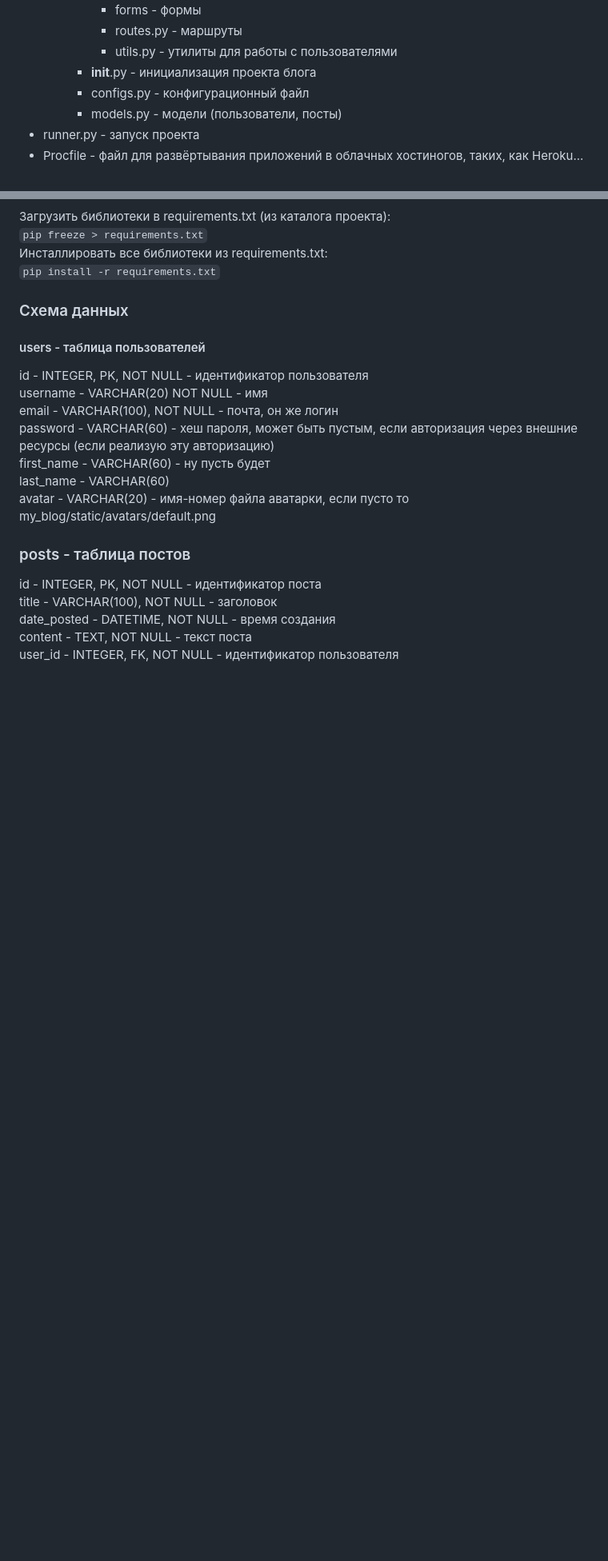
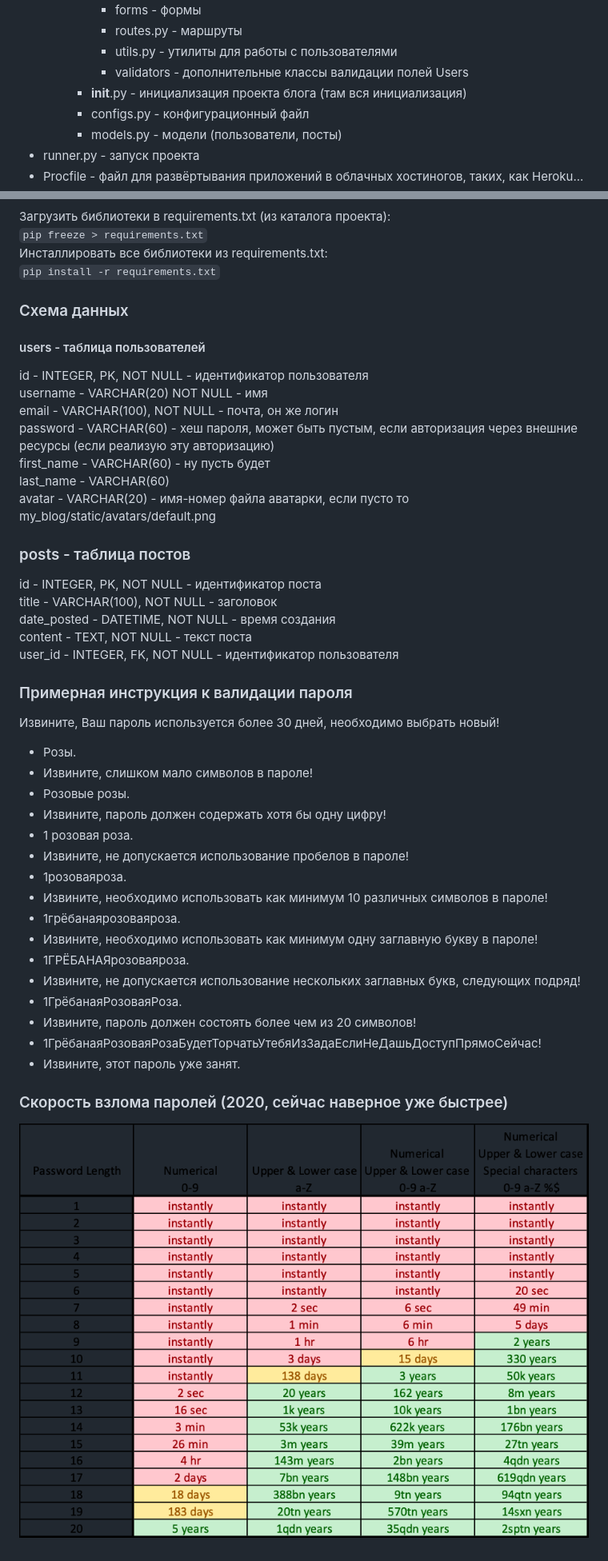
Before and after one commit to amstepannikov/myDiploma, a Markdown page: README.md, 2 parts joined by grey strips. Shown: that part at 80% size. GitHub-like rendering; pictures changed too: img.png (added); blank space fills up the shorter version.

Commit message:
K1 Fix README, home.html, поменял некоторые стили, добавил validators.py

```diff
--- a/README.md
+++ b/README.md
@@ -106,7 +107,8 @@ WSGI-приложение
       * forms - формы
       * routes.py - маршруты
       * utils.py - утилиты для работы с пользователями
-    * __init__.py - инициализация проекта блога
+      * validators - дополнительные классы валидации полей Users
+    * __init__.py - инициализация проекта блога (там вся инициализация)
     * configs.py - конфигурационный файл
     * models.py - модели (пользователи, посты)
 * runner.py - запуск проекта
@@ -179,3 +182,27 @@ title - VARCHAR(100), NOT NULL - заголовок
 date_posted - DATETIME, NOT NULL - время создания
 content - TEXT, NOT NULL - текст поста
 user_id - INTEGER, FK, NOT NULL - идентификатор пользователя
+
+### Примерная инструкция к валидации пароля
+Извините, Ваш пароль используется более 30 дней, необходимо выбрать новый!
+* Розы.
+* Извините, слишком мало символов в пароле!
+* Розовые розы.
+* Извините, пароль должен содержать хотя бы одну цифру!
+* 1 розовая роза.
+* Извините, не допускается использование пробелов в пароле!
+* 1розоваяроза.
+* Извините, необходимо использовать как минимум 10 различных символов в
+пароле!
+* 1грёбанаярозоваяроза.
+* Извините, необходимо использовать как минимум одну заглавную букву в пароле!
+* 1ГРЁБАНАЯрозоваяроза.
+* Извините, не допускается использование нескольких заглавных букв, следующих
+подряд!
+* 1ГрёбанаяРозоваяРоза.
+* Извините, пароль должен состоять более чем из 20 символов!
+* 1ГрёбанаяРозоваяРозаБудетТорчатьУтебяИзЗадаЕслиНеДашьДоступПрямоСейчас!
+* Извините, этот пароль уже занят.
+
+### Скорость взлома паролей (2020, сейчас наверное уже быстрее)
+![img.png](img.png)
```
Also changed, not shown: other parts of README.md (+5 -3 lines), 5 other files.
